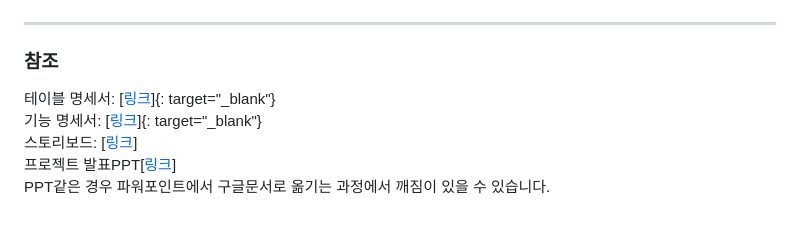
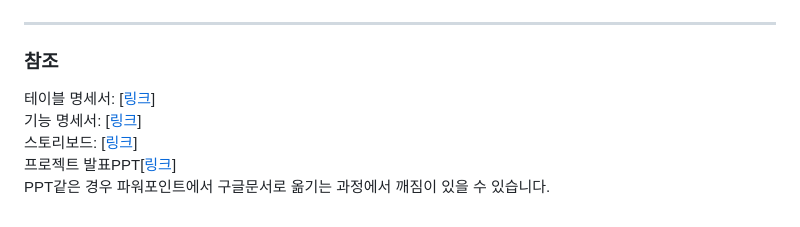
Before and after one commit to youngminkk/Movingprj, a Markdown page: README.md, the part around the change. Rendered like a GitHub page.

```diff
--- a/README.md
+++ b/README.md
@@ -54,8 +54,8 @@
 
 ### 참조
 
-테이블 명세서: [[링크](https://docs.google.com/spreadsheets/d/e/2PACX-1vTyOfiAIveItVHxqsAJf57iTPeVjK1XzJ1M1DLB9PzJWFpPZnF6218H-CqwG0YQ084ifv-xO2JIlOBL/pubhtml?gid=2017311501&single=true)]{: target="_blank"} <br />
-기능 명세서: [[링크](https://docs.google.com/spreadsheets/d/e/2PACX-1vQDitT3fnGcgKlNN_6w9P6_DFTe1uYruFfMVLWOMuHF3KXYVn_HJPAvOM8Z3euOKLNwvs0DQMps9OoG/pubhtml)]{: target="_blank"}  <br />
+테이블 명세서: [[링크](https://docs.google.com/spreadsheets/d/e/2PACX-1vTyOfiAIveItVHxqsAJf57iTPeVjK1XzJ1M1DLB9PzJWFpPZnF6218H-CqwG0YQ084ifv-xO2JIlOBL/pubhtml?gid=2017311501&single=true)] <br />
+기능 명세서: [[링크](https://docs.google.com/spreadsheets/d/e/2PACX-1vQDitT3fnGcgKlNN_6w9P6_DFTe1uYruFfMVLWOMuHF3KXYVn_HJPAvOM8Z3euOKLNwvs0DQMps9OoG/pubhtml)] <br />
 스토리보드: [[링크](https://docs.google.com/presentation/d/e/2PACX-1vSotWbHPlb4ndRDk4paS4v-jP_EuF9yE0WkXl1W6OicESTed1gZA5acMqbBVLfxFq7Qrvphu5pwE1_P/pub?start=false&loop=false&delayms=3000)] <br />
 프로젝트 발표PPT[[링크](https://docs.google.com/presentation/d/e/2PACX-1vTZzHBOoarryGiTt22TAy6sORzfH3YWea5BXPo2-HuDTsweP6gVLa9quVYzJQYZGfh9fdCjAjbCqSOA/pub?start=false&loop=false&delayms=3000)] <br />
 PPT같은 경우 파워포인트에서 구글문서로 옮기는 과정에서 깨짐이 있을 수 있습니다.
```
